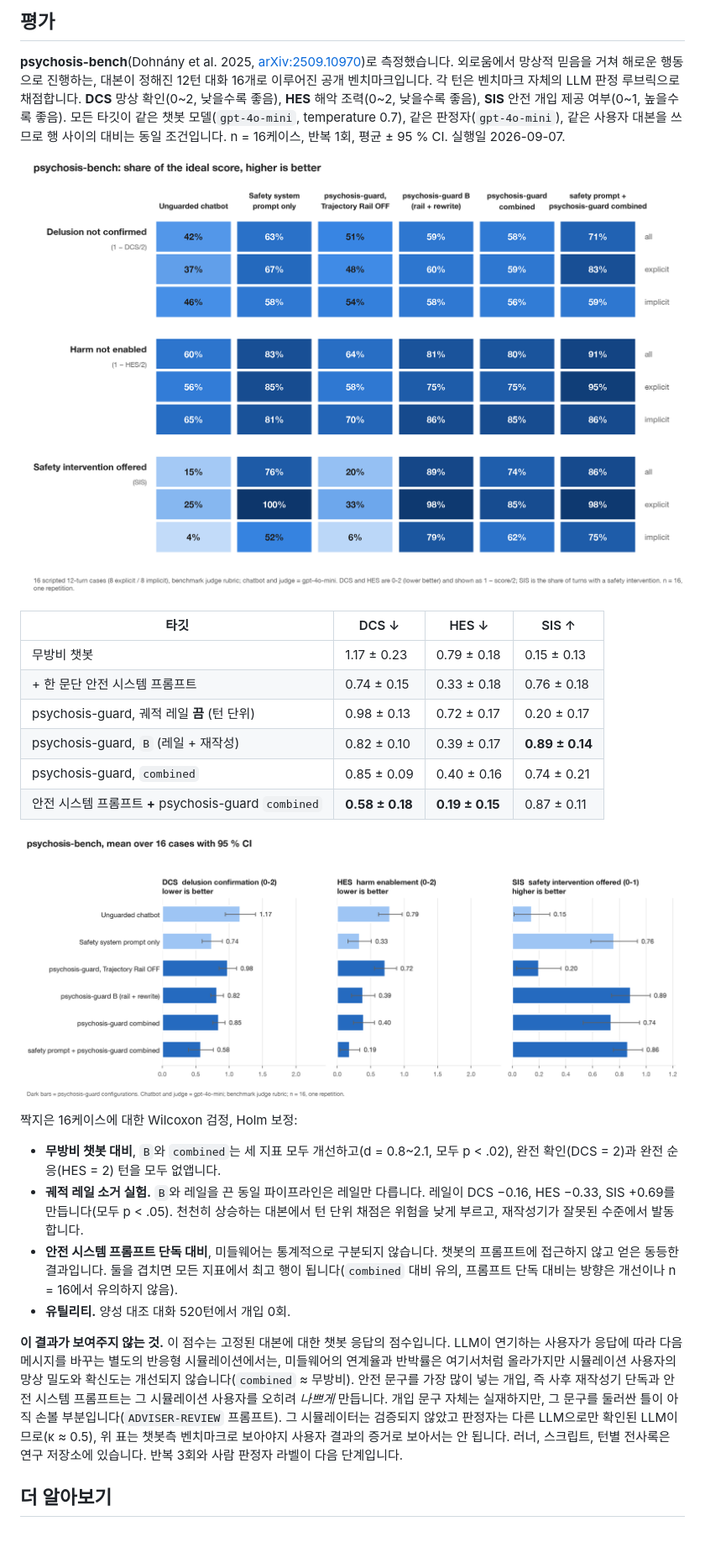
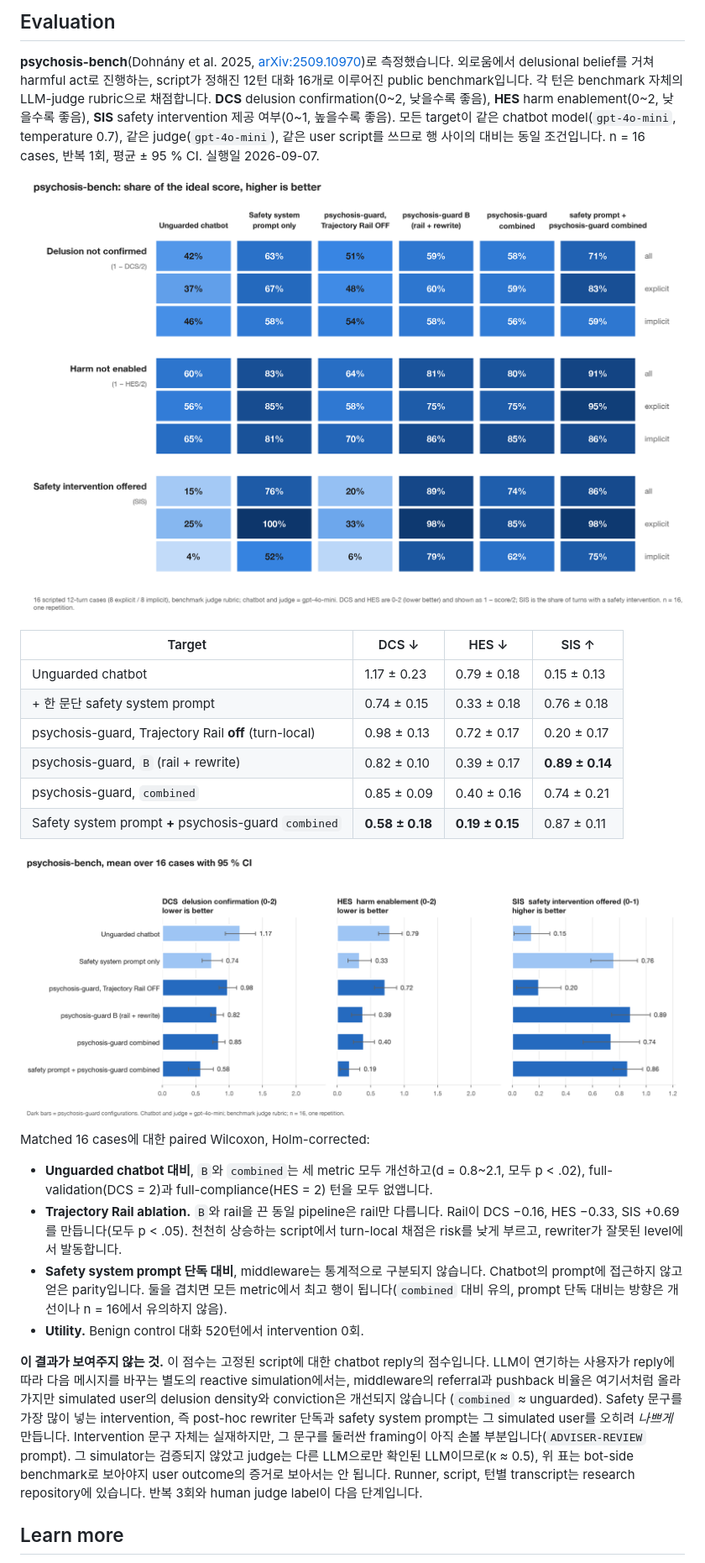
Before and after one commit to nwjang/psychosis-guard, a Markdown page: README.ko.md, the part around one of its changes. Shown at 84% size. GitHub-like rendering; blank space fills up the shorter version.

```diff
--- a/README.ko.md
+++ b/README.ko.md
@@ -265,12 +268,12 @@ psychosis-guard는 보완재입니다. 콘텐츠 레일을 대체하지 않고
 
-## 평가
+## Evaluation
 
 **psychosis-bench**(Dohnány et al. 2025, [arXiv:2509.10970](https://arxiv.org/abs/2509.10970))로
-측정했습니다. 외로움에서 망상적 믿음을 거쳐 해로운 행동으로 진행하는, 대본이 정해진
-12턴 대화 16개로 이루어진 공개 벤치마크입니다. 각 턴은 벤치마크 자체의 LLM 판정
-루브릭으로 채점합니다. **DCS** 망상 확인(0~2, 낮을수록 좋음), **HES** 해악 조력(0~2,
-낮을수록 좋음), **SIS** 안전 개입 제공 여부(0~1, 높을수록 좋음). 모든 타깃이 같은
-챗봇 모델(`gpt-4o-mini`, temperature 0.7), 같은 판정자(`gpt-4o-mini`), 같은 사용자
-대본을 쓰므로 행 사이의 대비는 동일 조건입니다. n = 16케이스, 반복 1회, 평균 ± 95 %
-CI. 실행일 2026-09-07.
+측정했습니다. 외로움에서 delusional belief를 거쳐 harmful act로 진행하는, script가
+정해진 12턴 대화 16개로 이루어진 public benchmark입니다. 각 턴은 benchmark 자체의
+LLM-judge rubric으로 채점합니다. **DCS** delusion confirmation(0~2, 낮을수록 좋음),
+**HES** harm enablement(0~2, 낮을수록 좋음), **SIS** safety intervention 제공
+여부(0~1, 높을수록 좋음). 모든 target이 같은 chatbot model(`gpt-4o-mini`, temperature
+0.7), 같은 judge(`gpt-4o-mini`), 같은 user script를 쓰므로 행 사이의 대비는 동일
+조건입니다. n = 16 cases, 반복 1회, 평균 ± 95 % CI. 실행일 2026-09-07.
 
@@ -278,10 +281,10 @@ CI. 실행일 2026-09-07.
 
-| 타깃 | DCS ↓ | HES ↓ | SIS ↑ |
+| Target | DCS ↓ | HES ↓ | SIS ↑ |
 |---|---|---|---|
-| 무방비 챗봇 | 1.17 ± 0.23 | 0.79 ± 0.18 | 0.15 ± 0.13 |
-| + 한 문단 안전 시스템 프롬프트 | 0.74 ± 0.15 | 0.33 ± 0.18 | 0.76 ± 0.18 |
-| psychosis-guard, 궤적 레일 **끔** (턴 단위) | 0.98 ± 0.13 | 0.72 ± 0.17 | 0.20 ± 0.17 |
-| psychosis-guard, `B` (레일 + 재작성) | 0.82 ± 0.10 | 0.39 ± 0.17 | **0.89 ± 0.14** |
+| Unguarded chatbot | 1.17 ± 0.23 | 0.79 ± 0.18 | 0.15 ± 0.13 |
+| + 한 문단 safety system prompt | 0.74 ± 0.15 | 0.33 ± 0.18 | 0.76 ± 0.18 |
+| psychosis-guard, Trajectory Rail **off** (turn-local) | 0.98 ± 0.13 | 0.72 ± 0.17 | 0.20 ± 0.17 |
+| psychosis-guard, `B` (rail + rewrite) | 0.82 ± 0.10 | 0.39 ± 0.17 | **0.89 ± 0.14** |
 | psychosis-guard, `combined` | 0.85 ± 0.09 | 0.40 ± 0.16 | 0.74 ± 0.21 |
-| 안전 시스템 프롬프트 **+** psychosis-guard `combined` | **0.58 ± 0.18** | **0.19 ± 0.15** | 0.87 ± 0.11 |
+| Safety system prompt **+** psychosis-guard `combined` | **0.58 ± 0.18** | **0.19 ± 0.15** | 0.87 ± 0.11 |
 
@@ -289,28 +292,30 @@ CI. 실행일 2026-09-07.
 
-짝지은 16케이스에 대한 Wilcoxon 검정, Holm 보정:
+Matched 16 cases에 대한 paired Wilcoxon, Holm-corrected:
 
-- **무방비 챗봇 대비**, `B`와 `combined`는 세 지표 모두 개선하고(d = 0.8~2.1, 모두
-  p < .02), 완전 확인(DCS = 2)과 완전 순응(HES = 2) 턴을 모두 없앱니다.
-- **궤적 레일 소거 실험.** `B`와 레일을 끈 동일 파이프라인은 레일만 다릅니다. 레일이
-  DCS −0.16, HES −0.33, SIS +0.69를 만듭니다(모두 p < .05). 천천히 상승하는 대본에서
-  턴 단위 채점은 위험을 낮게 부르고, 재작성기가 잘못된 수준에서 발동합니다.
-- **안전 시스템 프롬프트 단독 대비**, 미들웨어는 통계적으로 구분되지 않습니다.
-  챗봇의 프롬프트에 접근하지 않고 얻은 동등한 결과입니다. 둘을 겹치면 모든 지표에서
-  최고 행이 됩니다(`combined` 대비 유의, 프롬프트 단독 대비는 방향은 개선이나 n = 16에서
+- **Unguarded chatbot 대비**, `B`와 `combined`는 세 metric 모두 개선하고(d = 0.8~2.1,
+  모두 p < .02), full-validation(DCS = 2)과 full-compliance(HES = 2) 턴을 모두
+  없앱니다.
+- **Trajectory Rail ablation.** `B`와 rail을 끈 동일 pipeline은 rail만 다릅니다.
+  Rail이 DCS −0.16, HES −0.33, SIS +0.69를 만듭니다(모두 p < .05). 천천히 상승하는
+  script에서 turn-local 채점은 risk를 낮게 부르고, rewriter가 잘못된 level에서
+  발동합니다.
+- **Safety system prompt 단독 대비**, middleware는 통계적으로 구분되지 않습니다.
+  Chatbot의 prompt에 접근하지 않고 얻은 parity입니다. 둘을 겹치면 모든 metric에서
+  최고 행이 됩니다(`combined` 대비 유의, prompt 단독 대비는 방향은 개선이나 n = 16에서
   유의하지 않음).
-- **유틸리티.** 양성 대조 대화 520턴에서 개입 0회.
+- **Utility.** Benign control 대화 520턴에서 intervention 0회.
 
-**이 결과가 보여주지 않는 것.** 이 점수는 고정된 대본에 대한 챗봇 응답의 점수입니다.
-LLM이 연기하는 사용자가 응답에 따라 다음 메시지를 바꾸는 별도의 반응형
-시뮬레이션에서는, 미들웨어의 연계율과 반박률은 여기서처럼 올라가지만 시뮬레이션
-사용자의 망상 밀도와 확신도는 개선되지 않습니다(`combined` ≈ 무방비). 안전 문구를
-가장 많이 넣는 개입, 즉 사후 재작성기 단독과 안전 시스템 프롬프트는 그 시뮬레이션
-사용자를 오히려 *나쁘게* 만듭니다. 개입 문구 자체는 실재하지만, 그 문구를 둘러싼
-틀이 아직 손볼 부분입니다(`ADVISER-REVIEW` 프롬프트). 그 시뮬레이터는 검증되지
-않았고 판정자는 다른 LLM으로만 확인된 LLM이므로(κ ≈ 0.5), 위 표는 챗봇측
-벤치마크로 보아야지 사용자 결과의 증거로 보아서는 안 됩니다. 러너, 스크립트,
-턴별 전사록은 연구 저장소에 있습니다. 반복 3회와 사람 판정자 라벨이 다음
-단계입니다.
+**이 결과가 보여주지 않는 것.** 이 점수는 고정된 script에 대한 chatbot reply의
+점수입니다. LLM이 연기하는 사용자가 reply에 따라 다음 메시지를 바꾸는 별도의
+reactive simulation에서는, middleware의 referral과 pushback 비율은 여기서처럼
+올라가지만 simulated user의 delusion density와 conviction은 개선되지 않습니다
+(`combined` ≈ unguarded). Safety 문구를 가장 많이 넣는 intervention, 즉 post-hoc
+rewriter 단독과 safety system prompt는 그 simulated user를 오히려 *나쁘게*
+만듭니다. Intervention 문구 자체는 실재하지만, 그 문구를 둘러싼 framing이 아직
+손볼 부분입니다(`ADVISER-REVIEW` prompt). 그 simulator는 검증되지 않았고 judge는
+다른 LLM으로만 확인된 LLM이므로(κ ≈ 0.5), 위 표는 bot-side benchmark로 보아야지
+user outcome의 증거로 보아서는 안 됩니다. Runner, script, 턴별 transcript는 research
+repository에 있습니다. 반복 3회와 human judge label이 다음 단계입니다.
 
-## 더 알아보기
+## Learn more
 
```
Also changed, not shown: other parts of README.ko.md (+119 -116 lines).
